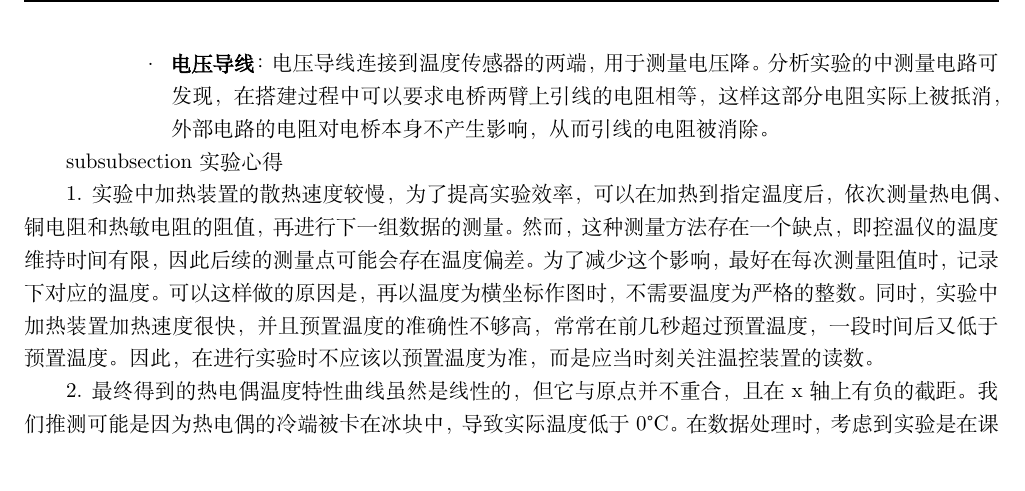
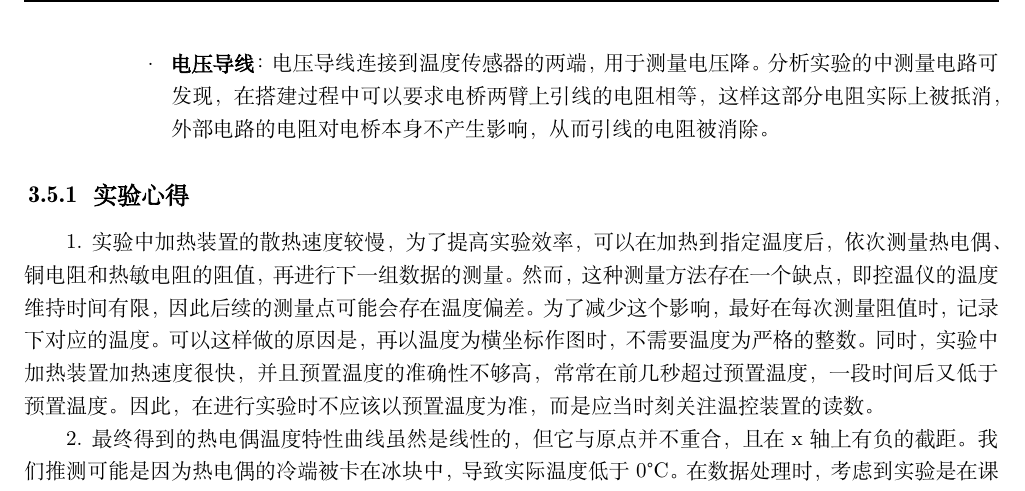
Before and after one commit to CxhAkatsukI/phys_experiments, a LaTeX document (4_temp_measurement/4_temp_measurement.tex): part of page 17 of 17, cut so that both start at the same text. Compiled offline with XeLaTeX; a missing font is replaced by an installed copy or a similar font.

Commit message:
Slight modification to 4_temp_measurement

```diff
--- a/4_temp_measurement/4_temp_measurement.tex
+++ b/4_temp_measurement/4_temp_measurement.tex
@@ -1005,7 +1005,7 @@ R_x = \frac{B - 2T}{B + 2T} R_{x1}
 
 \end{enumerate}
 
-subsubsection{实验心得}
+\subsubsection{实验心得}
 
 
 1. 实验中加热装置的散热速度较慢，为了提高实验效率，可以在加热到指定温度后，依次测量热电偶、铜电阻和热敏电阻的阻值，再进行下一组数据的测量。然而，这种测量方法存在一个缺点，即控温仪的温度维持时间有限，因此后续的测量点可能会存在温度偏差。为了减少这个影响，最好在每次测量阻值时，记录下对应的温度。可以这样做的原因是，再以温度为横坐标作图时，不需要温度为严格的整数。同时，实验中加热装置加热速度很快，并且预置温度的准确性不够高，常常在前几秒超过预置温度，一段时间后又低于预置温度。因此，在进行实验时不应该以预置温度为准，而是应当时刻关注温控装置的读数。
```
Also changed, not shown: 1 other file.
